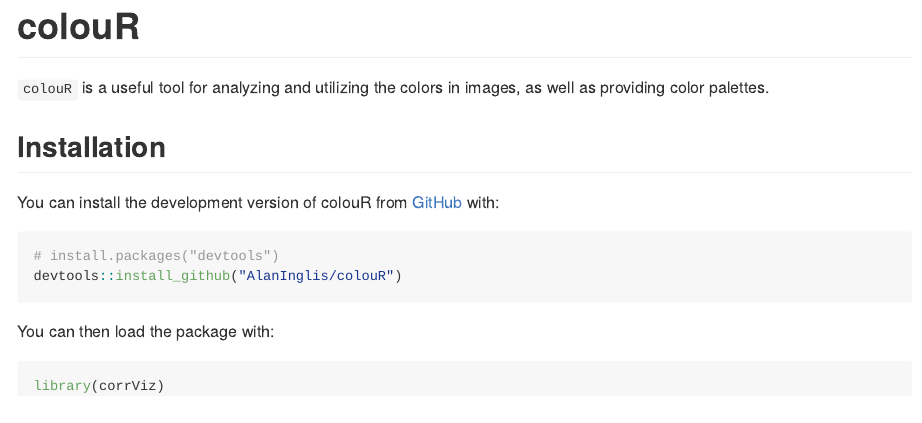
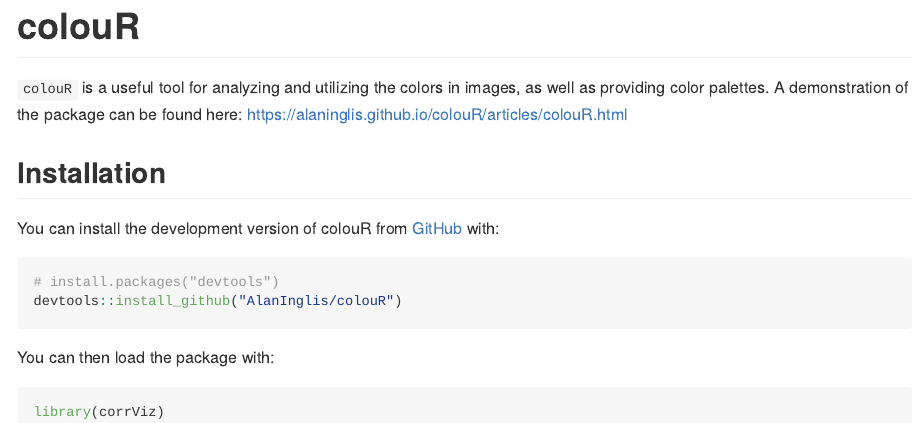
Before and after one commit to AlanInglis/colouR, an R Markdown document (README.Rmd): the page in a window 1100 px wide, from its top. The pictures show the output file README.md that the author committed with the source, drawn offline in the style of GitHub.

Commit message:
updated readme

```diff
--- a/README.Rmd
+++ b/README.Rmd
@@ -18,7 +18,7 @@
 <!-- badges: start -->
 <!-- badges: end -->
 
-`colouR` is a useful tool for analyzing and utilizing the colors in images, as well as providing color palettes.
+`colouR` is a useful tool for analyzing and utilizing the colors in images, as well as providing color palettes. A demonstration of the package can be found here: https://alaninglis.github.io/colouR/articles/colouR.html
 
 ## Installation
 
```
Also changed, not shown: README.md.
